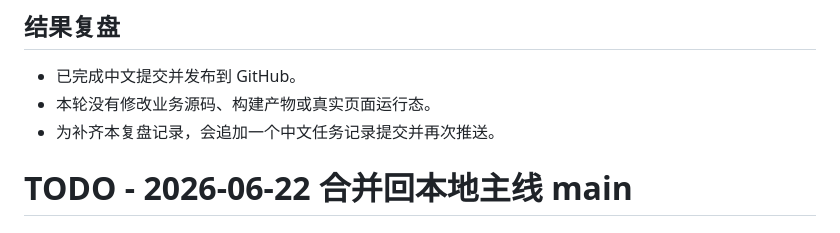
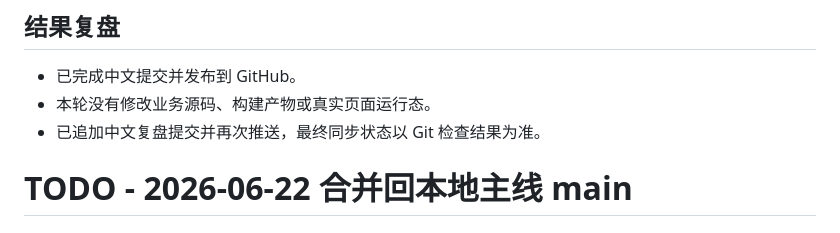
Before and after one commit to huron09280/alimama-helper-pro, a Markdown page: tasks/todo.md, the part around the change. Rendered like a GitHub page.

Commit message:
修正 GitHub 发布复盘表述
将任务记录中的后续推送说明改为完成态，避免发布复盘出现过期表述。

```diff
--- a/tasks/todo.md
+++ b/tasks/todo.md
@@ -28,7 +28,7 @@
 ## 结果复盘
 - 已完成中文提交并发布到 GitHub。
 - 本轮没有修改业务源码、构建产物或真实页面运行态。
-- 为补齐本复盘记录，会追加一个中文任务记录提交并再次推送。
+- 已追加中文复盘提交并再次推送，最终同步状态以 Git 检查结果为准。
 
 # TODO - 2026-06-22 合并回本地主线 main
 
```
